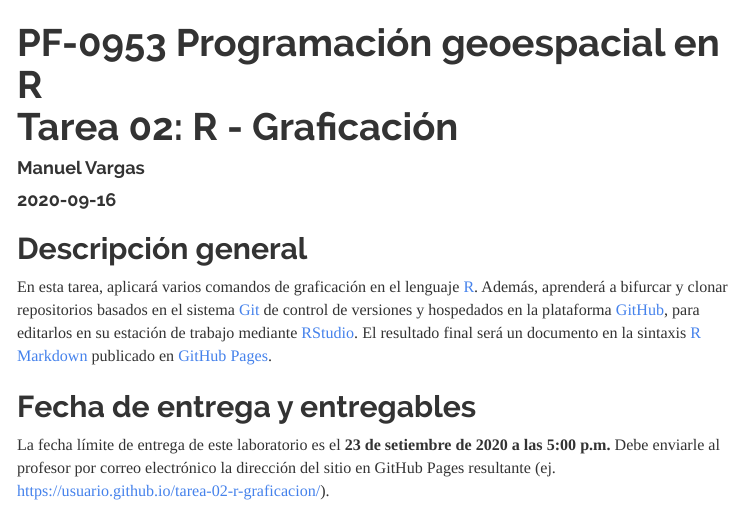
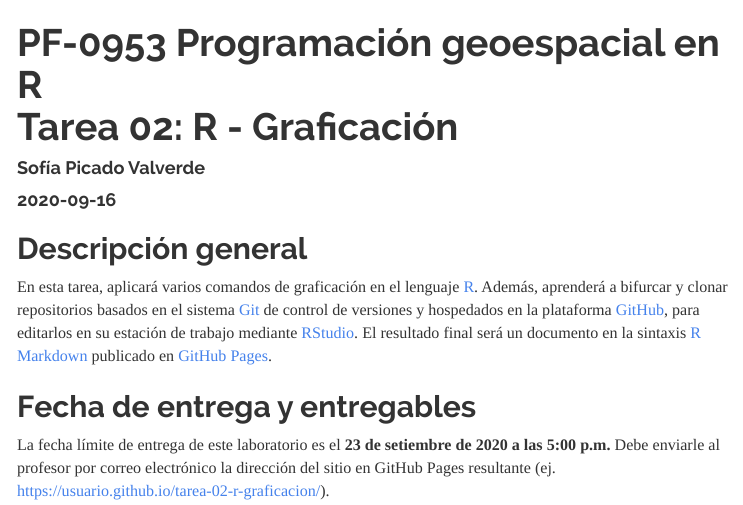
Before and after one commit to sofiaPicado21/tarea-02-r-graficacion, an R Markdown document (index.Rmd): the page in a window 1100 px wide, from its top. The pictures show the output file index.html that the author committed with the source, opened offline; menus at the side of the page are left out.

Commit message:
Add files via upload

```diff
--- a/index.Rmd
+++ b/index.Rmd
@@ -1,6 +1,6 @@
 ---
 title: "PF-0953 Programación geoespacial en R<br>Tarea 02: R - Graficación"
-author: "Manuel Vargas"
+author: "Sofía Picado Valverde"
 date: "2020-09-16"
 output:
   html_document:
```
Also changed, not shown: index.html.
